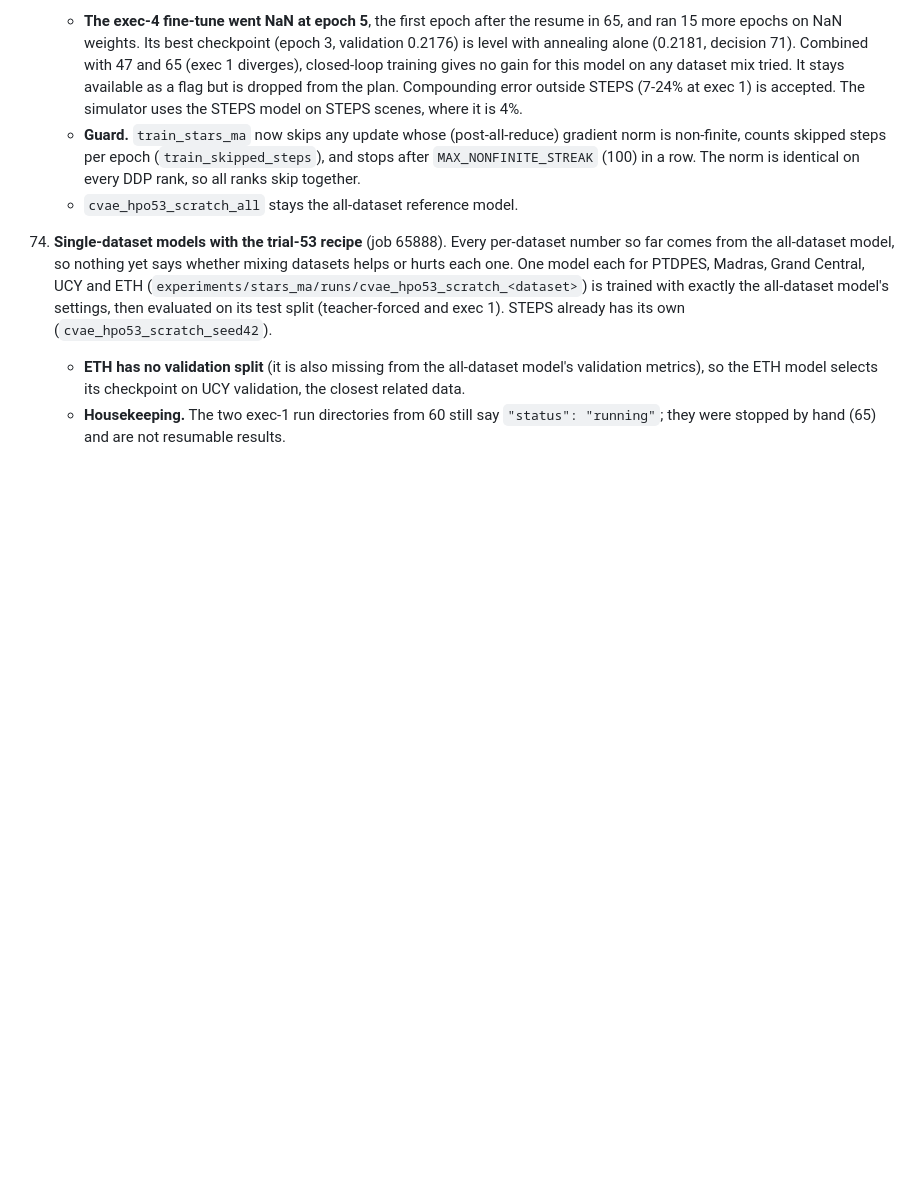
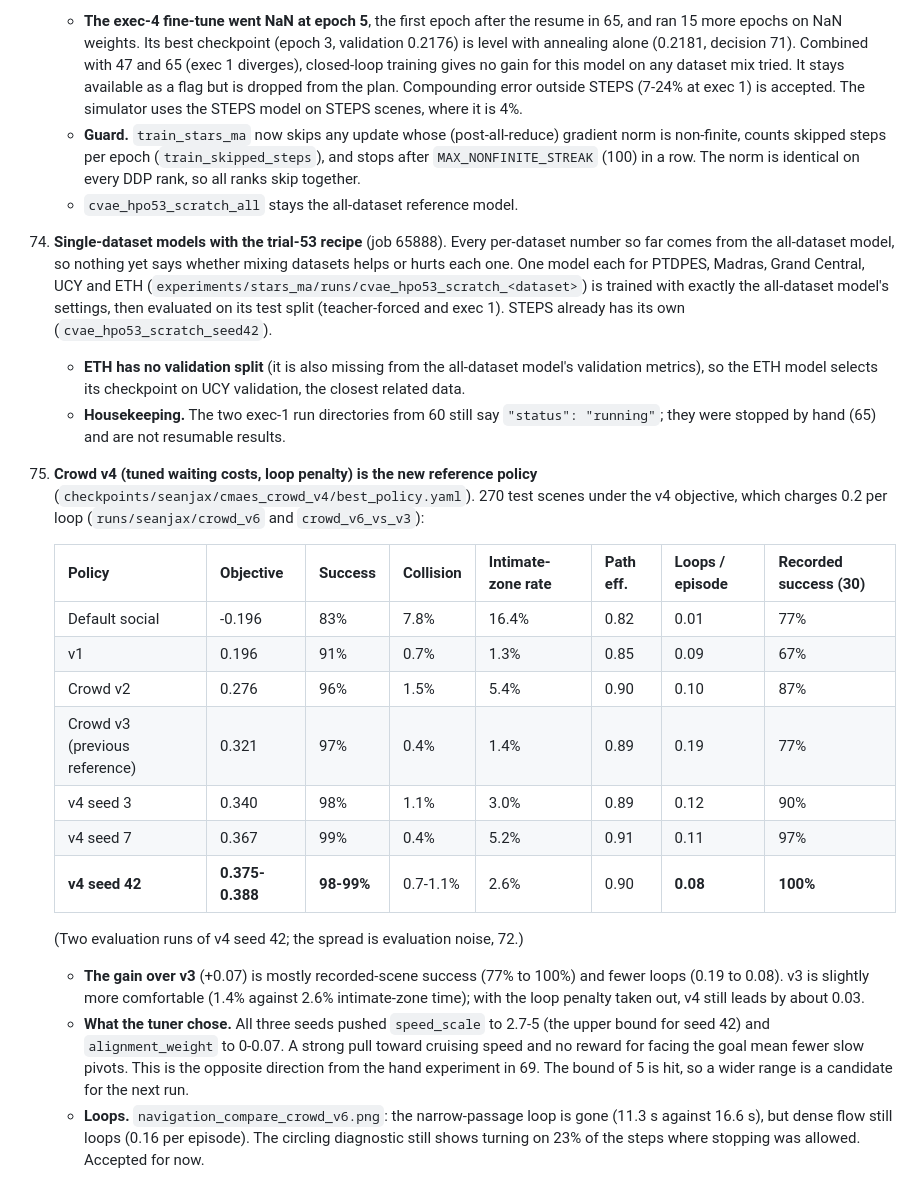
Before and after one commit to michaelmunje/stars_steps_extension, a Markdown page: docs/decisions.md, the part around the change. Rendered like a GitHub page; blank space fills up the shorter version.

Commit message:
Crowd v4 is the reference policy (decision 75)
Co-Authored-By: Claude Opus 5.5 <noreply@anthropic.com>

```diff
--- a/docs/decisions.md
+++ b/docs/decisions.md
@@ -856,3 +856,31 @@ why, and how to undo it.
       closest related data.
     - **Housekeeping.** The two exec-1 run directories from 60 still say `"status": "running"`;
       they were stopped by hand (65) and are not resumable results.
+
+75. **Crowd v4 (tuned waiting costs, loop penalty) is the new reference policy**
+    (`checkpoints/seanjax/cmaes_crowd_v4/best_policy.yaml`).
+    270 test scenes under the v4 objective, which charges 0.2 per loop (`runs/seanjax/crowd_v6`
+    and `crowd_v6_vs_v3`):
+
+    | Policy | Objective | Success | Collision | Intimate-zone rate | Path eff. | Loops / episode | Recorded success (30) |
+    | --- | --- | --- | --- | --- | --- | --- | --- |
+    | Default social | -0.196 | 83% | 7.8% | 16.4% | 0.82 | 0.01 | 77% |
+    | v1 | 0.196 | 91% | 0.7% | 1.3% | 0.85 | 0.09 | 67% |
+    | Crowd v2 | 0.276 | 96% | 1.5% | 5.4% | 0.90 | 0.10 | 87% |
+    | Crowd v3 (previous reference) | 0.321 | 97% | 0.4% | 1.4% | 0.89 | 0.19 | 77% |
+    | v4 seed 3 | 0.340 | 98% | 1.1% | 3.0% | 0.89 | 0.12 | 90% |
+    | v4 seed 7 | 0.367 | 99% | 0.4% | 5.2% | 0.91 | 0.11 | 97% |
+    | **v4 seed 42** | **0.375-0.388** | **98-99%** | 0.7-1.1% | 2.6% | 0.90 | **0.08** | **100%** |
+
+    (Two evaluation runs of v4 seed 42; the spread is evaluation noise, 72.)
+    - **The gain over v3** (+0.07) is mostly recorded-scene success (77% to 100%) and fewer
+      loops (0.19 to 0.08). v3 is slightly more comfortable (1.4% against 2.6% intimate-zone
+      time); with the loop penalty taken out, v4 still leads by about 0.03.
+    - **What the tuner chose.** All three seeds pushed `speed_scale` to 2.7-5 (the upper bound
+      for seed 42) and `alignment_weight` to 0-0.07. A strong pull toward cruising speed and no
+      reward for facing the goal mean fewer slow pivots. This is the opposite direction from
+      the hand experiment in 69. The bound of 5 is hit, so a wider range is a candidate for the
+      next run.
+    - **Loops.** `navigation_compare_crowd_v6.png`: the narrow-passage loop is gone (11.3 s
+      against 16.6 s), but dense flow still loops (0.16 per episode). The circling diagnostic
+      still shows turning on 23% of the steps where stopping was allowed. Accepted for now.
```
Also changed, not shown: docs/results/navigation_compare_crowd_v6.png (added).
